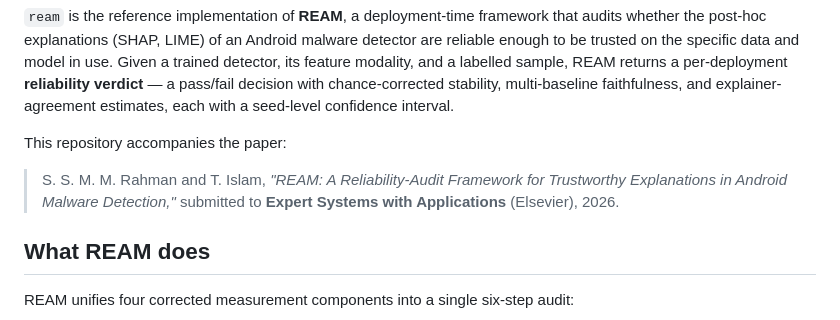
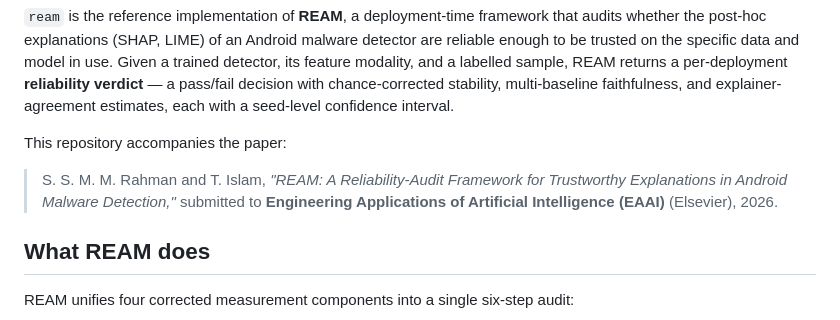
Before and after one commit to motiurinfo/ream, a Markdown page: README.md, the part around the change. GitHub-like rendering.

Commit message:
Update paper reference in README.md

```diff
--- a/README.md
+++ b/README.md
@@ -11,8 +11,7 @@ confidence interval.
 This repository accompanies the paper:
 
 > S. S. M. M. Rahman and T. Islam, *"REAM: A Reliability-Audit Framework for Trustworthy
-> Explanations in Android Malware Detection,"* submitted to **Expert Systems with
-> Applications** (Elsevier), 2026.
+> Explanations in Android Malware Detection,"* submitted to **Engineering Applications of Artificial Intelligence (EAAI)** (Elsevier), 2026.
 
 ## What REAM does
 
```
